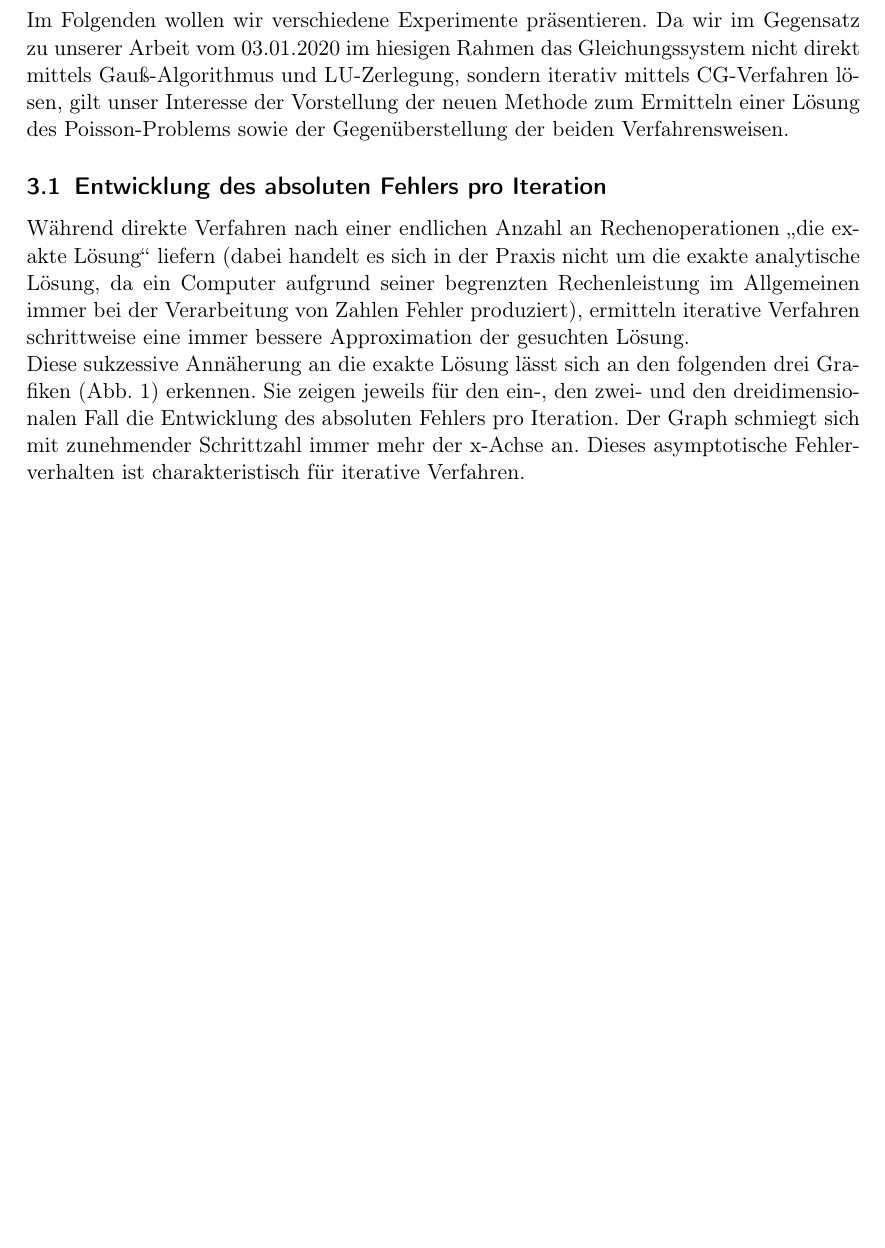
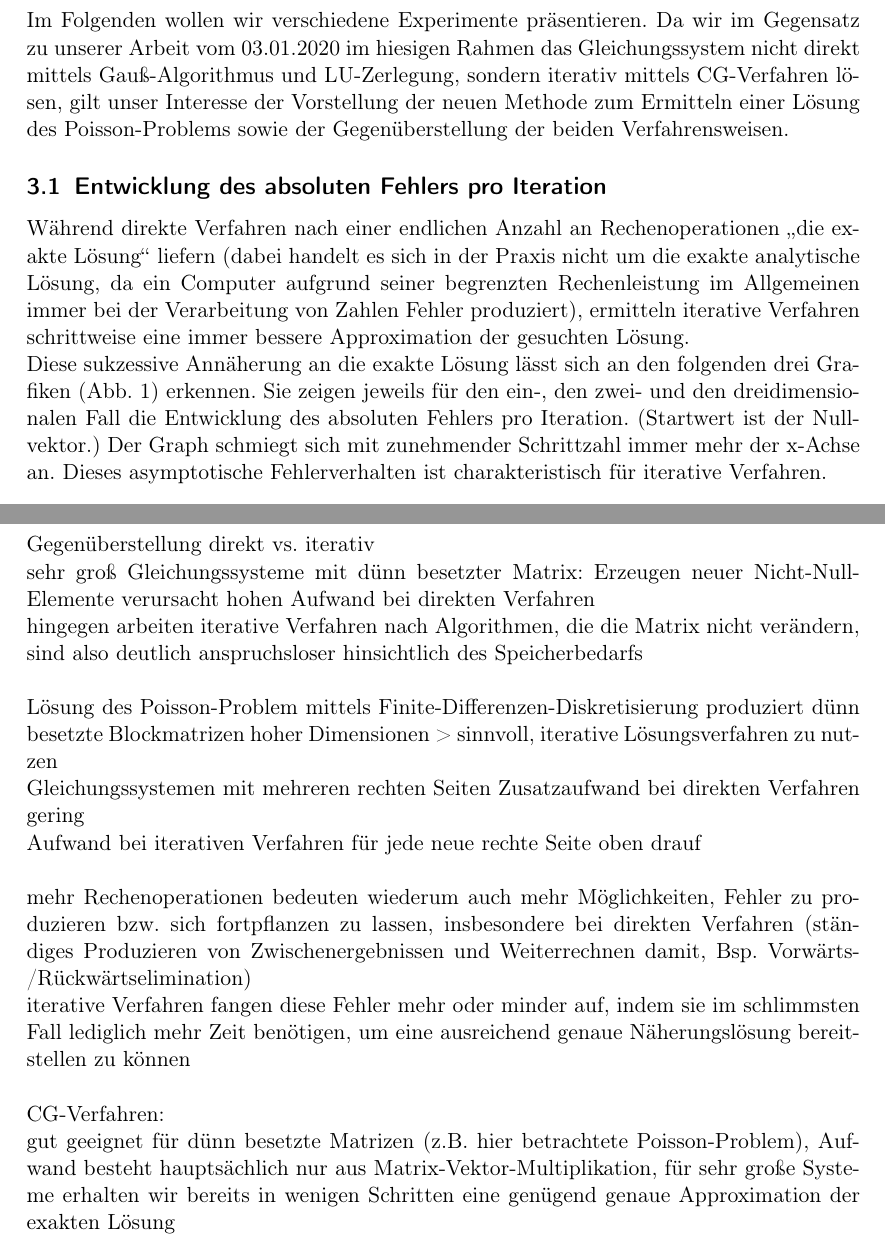
Before and after one commit to bresslem/ppi, a LaTeX document (Serie_5/serie5_bericht.tex): part of page 5 of 10 before the commit and two parts of pages 5 and 9 of 10 after it, the two joined at a grey line, cut so that both start at the same text, the shorter picture padded with empty space. Compiled offline with pdfLaTeX.

Commit message:
Experimente "fertig" (insbes. der letzte Abschnitt gefällt mir nicht), Ideensammlung Schluss

```diff
--- a/Serie_5/serie5_bericht.tex
+++ b/Serie_5/serie5_bericht.tex
@@ -99,6 +99,7 @@ Da wir im Gegensatz zu unserer Arbeit vom 03.01.2020 im hiesigen Rahmen das Glei
 Während direkte Verfahren nach einer endlichen Anzahl an Rechenoperationen \glqq{die exakte Lösung}\grqq{} liefern (dabei handelt es sich in der Praxis nicht um die exakte analytische Lösung, da ein Computer aufgrund seiner begrenzten Rechenleistung im Allgemeinen immer bei der Verarbeitung von Zahlen Fehler produziert), ermitteln iterative Verfahren schrittweise eine immer bessere Approximation der gesuchten Lösung. \\
 Diese sukzessive Annäherung an die exakte Lösung lässt sich an den folgenden drei Grafiken (Abb. 1) erkennen.
 Sie zeigen jeweils für den ein-, den zwei- und den dreidimensionalen Fall die Entwicklung des absoluten Fehlers pro Iteration.
+(Startwert ist der Nullvektor.)
 Der Graph schmiegt sich mit zunehmender Schrittzahl immer mehr der x-Achse an.
 Dieses asymptotische Fehlerverhalten ist charakteristisch für iterative Verfahren. \\
 
@@ -161,6 +176,21 @@ Im Folgenden wollen wir das Konvergenzverhalten des CG-Verfahrens für eine Vari
 
 \pagebreak
 \section{Abschließende Worte}
+Gegenüberstellung direkt vs. iterativ
+\\
+sehr groß Gleichungssysteme mit dünn besetzter Matrix: Erzeugen neuer Nicht-Null-Elemente verursacht hohen Aufwand bei direkten Verfahren \\
+hingegen arbeiten iterative Verfahren nach Algorithmen, die die Matrix nicht verändern, sind also deutlich anspruchsloser hinsichtlich des Speicherbedarfs \\
+\\
+Lösung des Poisson-Problem mittels Finite-Differenzen-Diskretisierung produziert dünn besetzte Blockmatrizen hoher Dimensionen > sinnvoll, iterative Lösungsverfahren zu nutzen \\
+Gleichungssystemen mit mehreren rechten Seiten Zusatzaufwand bei direkten Verfahren gering \\
+Aufwand bei iterativen Verfahren für jede neue rechte Seite oben drauf \\
+\\
+mehr Rechenoperationen bedeuten wiederum auch mehr Möglichkeiten, Fehler zu produzieren bzw. sich fortpflanzen zu lassen, insbesondere bei direkten Verfahren (ständiges Produzieren von Zwischenergebnissen und Weiterrechnen damit, Bsp. Vorwärts-/Rückwärtselimination) \\
+iterative Verfahren fangen diese Fehler mehr oder minder auf, indem sie im schlimmsten Fall lediglich mehr Zeit benötigen, um eine ausreichend genaue Näherungslösung bereitstellen zu können \\
+\\
+CG-Verfahren: \\
+gut geeignet für dünn besetzte Matrizen (z.B. hier betrachtete Poisson-Problem), Aufwand besteht hauptsächlich nur aus Matrix-Vektor-Multiplikation, für sehr große Systeme erhalten wir bereits in wenigen Schritten eine genügend genaue Approximation der exakten Lösung \\
+
 
 \pagebreak
 \bibliographystyle{plain}
```
Also changed, not shown: Serie_5/serie5_bericht.pdf, Serie_5/serie5_bericht.tex (18 more changed lines), 1 other file.
